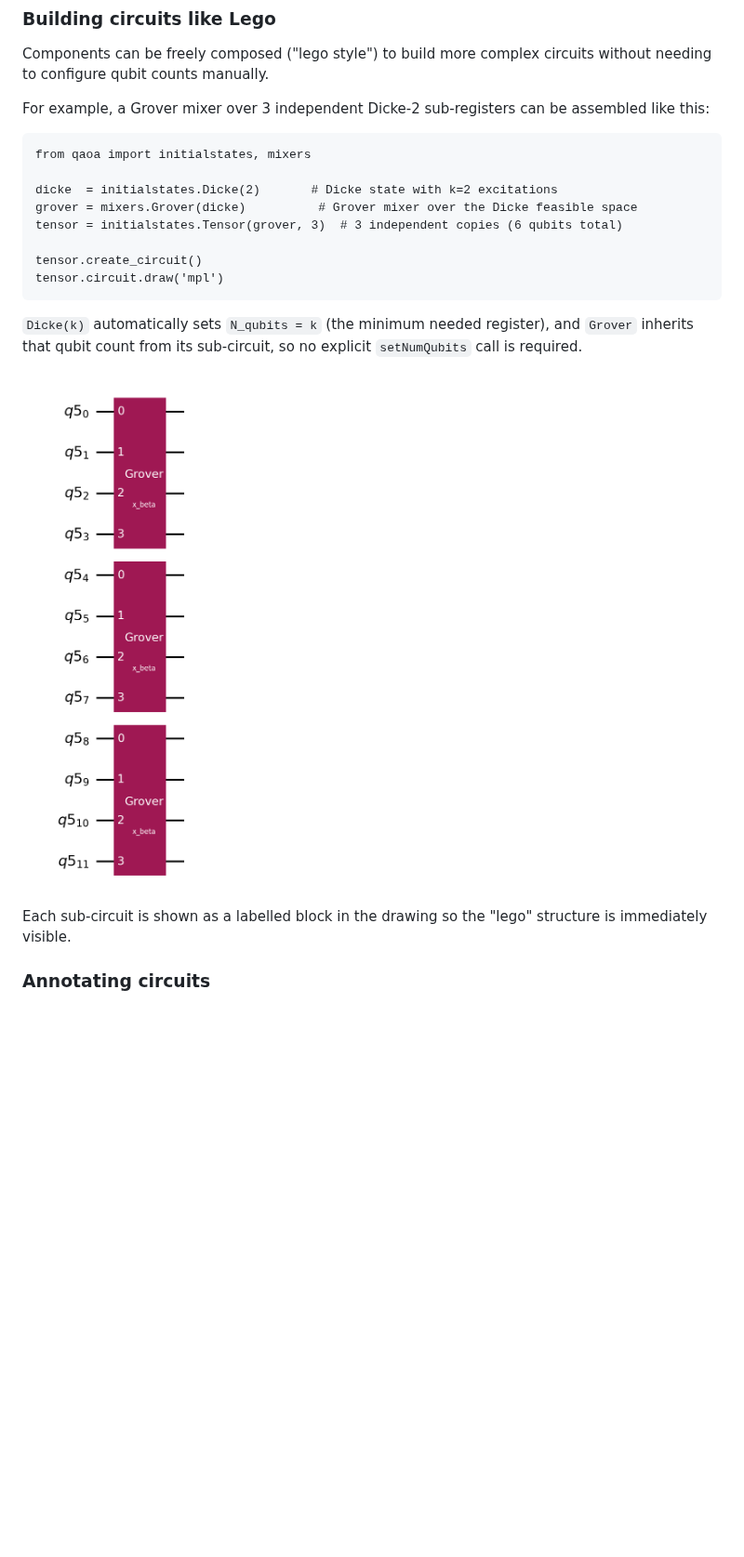
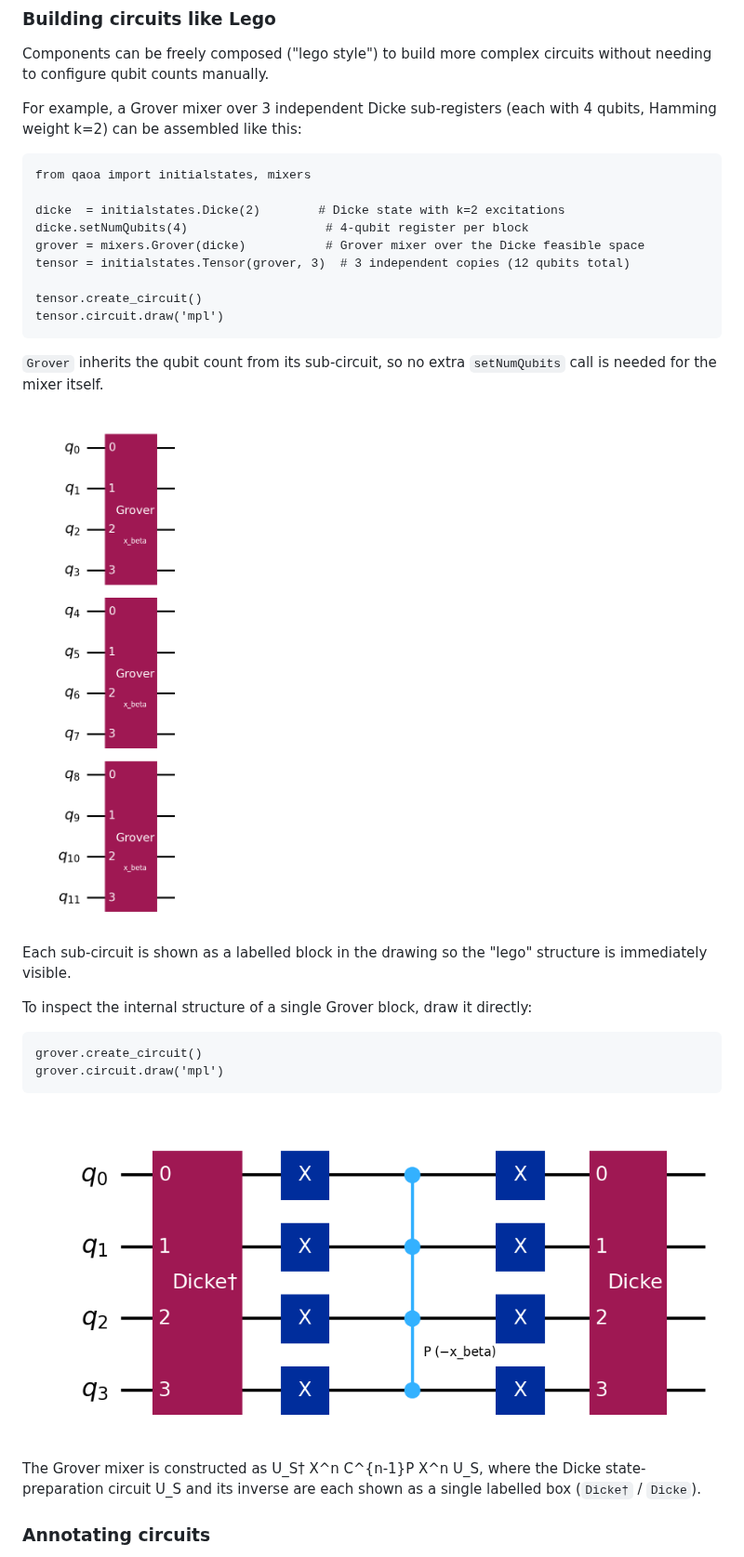
Before and after one commit to OpenQuantumComputing/QAOA, a Markdown page: README.md, the part around one of its changes. Shown at 93% size. Rendered like a GitHub page; pictures changed too: images/grover_circuit.png, images/lego_circuit.png; blank space fills up the shorter version.

Commit message:
Fix Grover circuit drawing: labeled Dicke†/Dicke boxes and clean register names
Co-authored-by: fgfuchs <2428162+fgfuchs@users.noreply.github.com>

```diff
--- a/README.md
+++ b/README.md
@@ -171,18 +171,18 @@ Assuming all-to-all connectivity of qubits, one can minimize the depth of the ci
 
 Components can be freely composed ("lego style") to build more complex circuits without needing to configure qubit counts manually.
 
-For example, a Grover mixer over 3 independent Dicke-2 sub-registers can be assembled like this:
+For example, a Grover mixer over 3 independent Dicke sub-registers (each with 4 qubits, Hamming weight k=2) can be assembled like this:
 
 	from qaoa import initialstates, mixers
 
-	dicke  = initialstates.Dicke(2)       # Dicke state with k=2 excitations
-	grover = mixers.Grover(dicke)          # Grover mixer over the Dicke feasible space
-	tensor = initialstates.Tensor(grover, 3)  # 3 independent copies (6 qubits total)
+	dicke  = initialstates.Dicke(2)        # Dicke state with k=2 excitations
+	dicke.setNumQubits(4)                   # 4-qubit register per block
+	grover = mixers.Grover(dicke)           # Grover mixer over the Dicke feasible space
+	tensor = initialstates.Tensor(grover, 3)  # 3 independent copies (12 qubits total)
 
 	tensor.create_circuit()
 	tensor.circuit.draw('mpl')
 
-`Dicke(k)` automatically sets `N_qubits = k` (the minimum needed register), and
-`Grover` inherits that qubit count from its sub-circuit, so no explicit
-`setNumQubits` call is required.
+`Grover` inherits the qubit count from its sub-circuit, so no extra `setNumQubits`
+call is needed for the mixer itself.
 
@@ -190,6 +190,17 @@ For example, a Grover mixer over 3 independent Dicke-2 sub-registers can be asse
 
 Each sub-circuit is shown as a labelled block in the drawing so the "lego" structure
 is immediately visible.
+
+To inspect the internal structure of a single Grover block, draw it directly:
+
+	grover.create_circuit()
+	grover.circuit.draw('mpl')
+
+![Grover circuit](images/grover_circuit.png "Grover mixer: Dicke† – X^n – C^{n-1}Phase – X^n – Dicke")
+
+The Grover mixer is constructed as U_S† X^n C^{n-1}P X^n U_S, where the Dicke
+state-preparation circuit U_S and its inverse are each shown as a single labelled
+box (`Dicke†` / `Dicke`).
 
 ### Annotating circuits
 
```
Also changed, not shown: other parts of README.md (+1 -1 lines), 3 other files.
